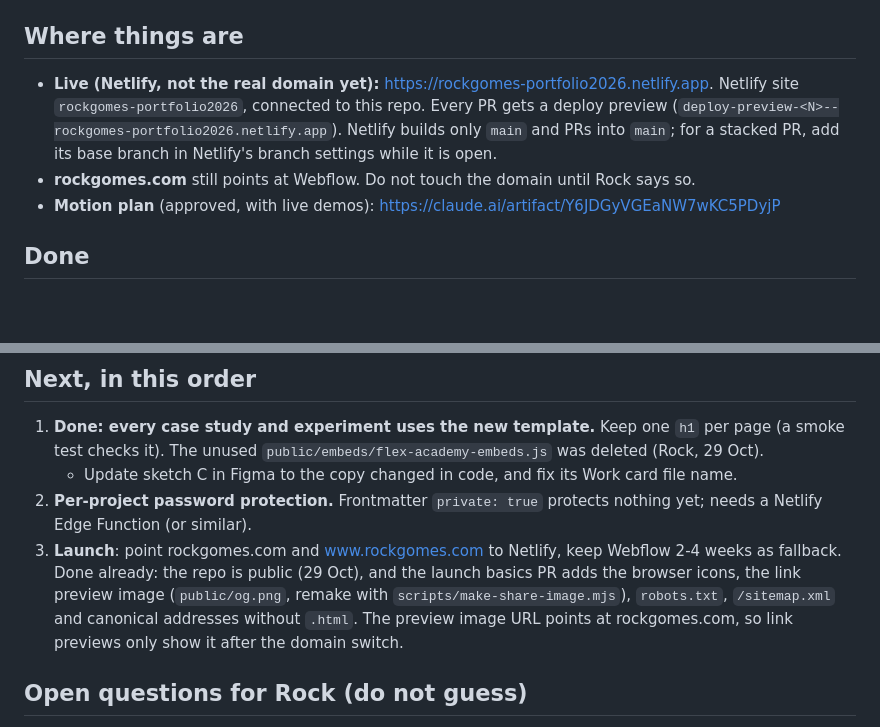
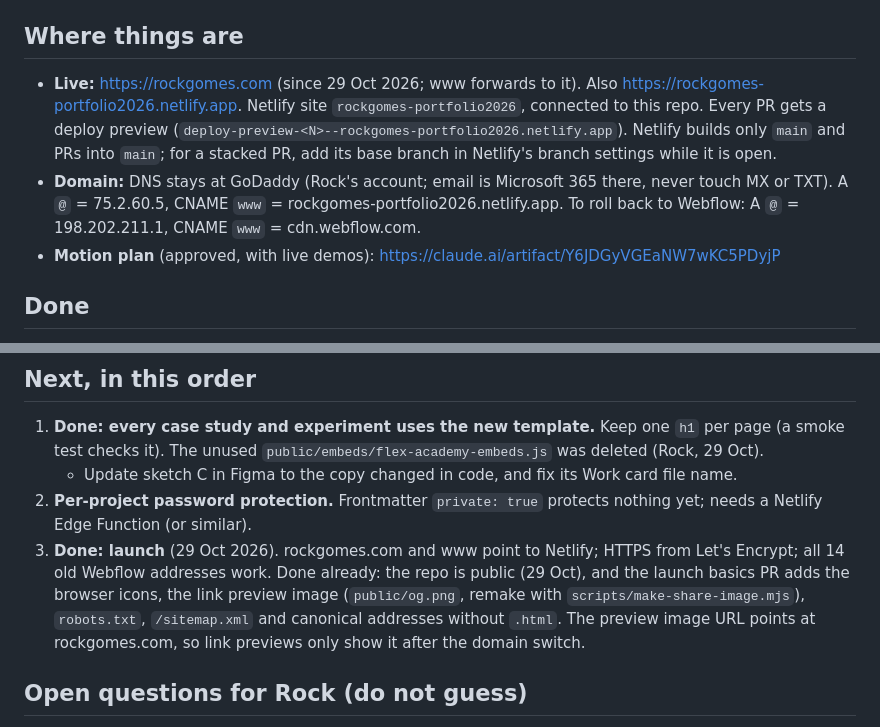
Before and after one commit to rockgomes/portfolio2026, a Markdown page: docs/HANDOFF.md, 2 parts joined by grey strips. Drawn GitHub-style; blank space fills up the shorter version.

Commit message:
Docs: rockgomes.com is live on Netlify
Co-Authored-By: Claude Opus 5.5 <noreply@anthropic.com>

```diff
--- a/docs/HANDOFF.md
+++ b/docs/HANDOFF.md
@@ -3,8 +3,8 @@
 Where the rockgomes.com rebuild stands, and what comes next. Written for a new Claude Code session working on this repo. Read `CLAUDE.md` first.
 
 ## Where things are
-- **Live (Netlify, not the real domain yet):** https://rockgomes-portfolio2026.netlify.app. Netlify site `rockgomes-portfolio2026`, connected to this repo. Every PR gets a deploy preview (`deploy-preview-<N>--rockgomes-portfolio2026.netlify.app`). Netlify builds only `main` and PRs into `main`; for a stacked PR, add its base branch in Netlify's branch settings while it is open.
-- **rockgomes.com** still points at Webflow. Do not touch the domain until Rock says so.
+- **Live:** https://rockgomes.com (since 29 Oct 2026; www forwards to it). Also https://rockgomes-portfolio2026.netlify.app. Netlify site `rockgomes-portfolio2026`, connected to this repo. Every PR gets a deploy preview (`deploy-preview-<N>--rockgomes-portfolio2026.netlify.app`). Netlify builds only `main` and PRs into `main`; for a stacked PR, add its base branch in Netlify's branch settings while it is open.
+- **Domain:** DNS stays at GoDaddy (Rock's account; email is Microsoft 365 there, never touch MX or TXT). A `@` = 75.2.60.5, CNAME `www` = rockgomes-portfolio2026.netlify.app. To roll back to Webflow: A `@` = 198.202.211.1, CNAME `www` = cdn.webflow.com.
 - **Motion plan** (approved, with live demos): https://claude.ai/artifact/Y6JDGyVGEaNW7wKC5PDyjP
 
 ## Done
@@ -56,7 +56,7 @@ Where the rockgomes.com rebuild stands, and what comes next. Written for a new C
 1. **Done: every case study and experiment uses the new template.** Keep one `h1` per page (a smoke test checks it). The unused `public/embeds/flex-academy-embeds.js` was deleted (Rock, 29 Oct).
    - Update sketch C in Figma to the copy changed in code, and fix its Work card file name.
 2. **Per-project password protection.** Frontmatter `private: true` protects nothing yet; needs a Netlify Edge Function (or similar).
-3. **Launch**: point rockgomes.com and www.rockgomes.com to Netlify, keep Webflow 2-4 weeks as fallback. Done already: the repo is public (29 Oct), and the launch basics PR adds the browser icons, the link preview image (`public/og.png`, remake with `scripts/make-share-image.mjs`), `robots.txt`, `/sitemap.xml` and canonical addresses without `.html`. The preview image URL points at rockgomes.com, so link previews only show it after the domain switch.
+3. **Done: launch** (29 Oct 2026). rockgomes.com and www point to Netlify; HTTPS from Let's Encrypt; all 14 old Webflow addresses work. Done already: the repo is public (29 Oct), and the launch basics PR adds the browser icons, the link preview image (`public/og.png`, remake with `scripts/make-share-image.mjs`), `robots.txt`, `/sitemap.xml` and canonical addresses without `.html`. The preview image URL points at rockgomes.com, so link previews only show it after the domain switch.
 
 ## Open questions for Rock (do not guess)
 - **Romeo** (Independent client tab): business line, text, whether to name the work.
```
Also changed, not shown: CLAUDE.md (+1 -1 lines).
